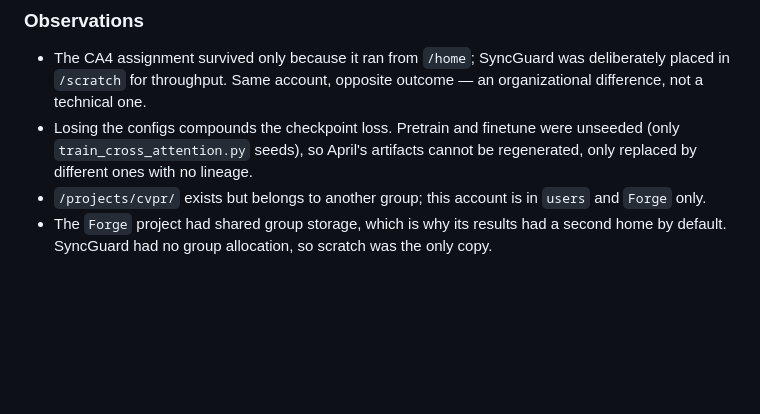
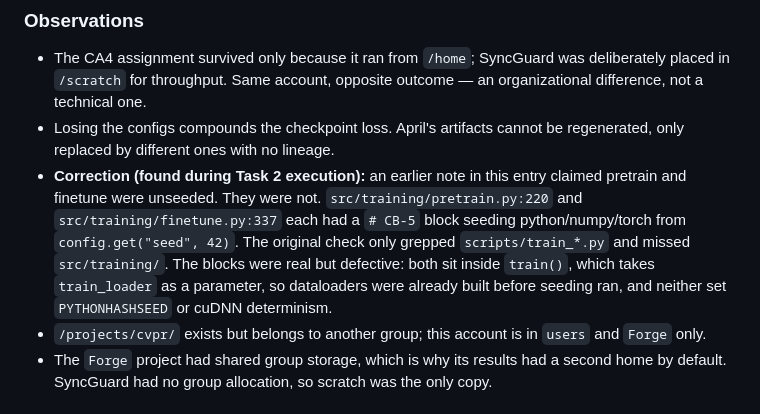
Before and after one commit to Akshay171124/SyncGuard, a Markdown page: docs/lab_notebook.md, the part around the change. Drawn GitHub-style; blank space fills up the shorter version.

Commit message:
docs: correct the unseeded claim for pretrain and finetune
Both carried CB-5 seed blocks in src/training/. The original check grepped
only scripts/train_*.py. The blocks were real but ran after dataloader
construction and omitted PYTHONHASHSEED and cuDNN determinism.

```diff
--- a/docs/lab_notebook.md
+++ b/docs/lab_notebook.md
@@ -1283,9 +1283,16 @@ full pipeline rebuild.
 - The CA4 assignment survived only because it ran from `/home`; SyncGuard was
   deliberately placed in `/scratch` for throughput. Same account, opposite
   outcome — an organizational difference, not a technical one.
-- Losing the configs compounds the checkpoint loss. Pretrain and finetune were
-  unseeded (only `train_cross_attention.py` seeds), so April's artifacts cannot
-  be regenerated, only replaced by different ones with no lineage.
+- Losing the configs compounds the checkpoint loss. April's artifacts cannot be
+  regenerated, only replaced by different ones with no lineage.
+- **Correction (found during Task 2 execution):** an earlier note in this entry
+  claimed pretrain and finetune were unseeded. They were not.
+  `src/training/pretrain.py:220` and `src/training/finetune.py:337` each had a
+  `# CB-5` block seeding python/numpy/torch from `config.get("seed", 42)`. The
+  original check only grepped `scripts/train_*.py` and missed `src/training/`.
+  The blocks were real but defective: both sit inside `train()`, which takes
+  `train_loader` as a parameter, so dataloaders were already built before
+  seeding ran, and neither set `PYTHONHASHSEED` or cuDNN determinism.
 - `/projects/cvpr/` exists but belongs to another group; this account is in
   `users` and `Forge` only.
 - The `Forge` project had shared group storage, which is why its results had a
```
Also changed, not shown: 1 other file.
